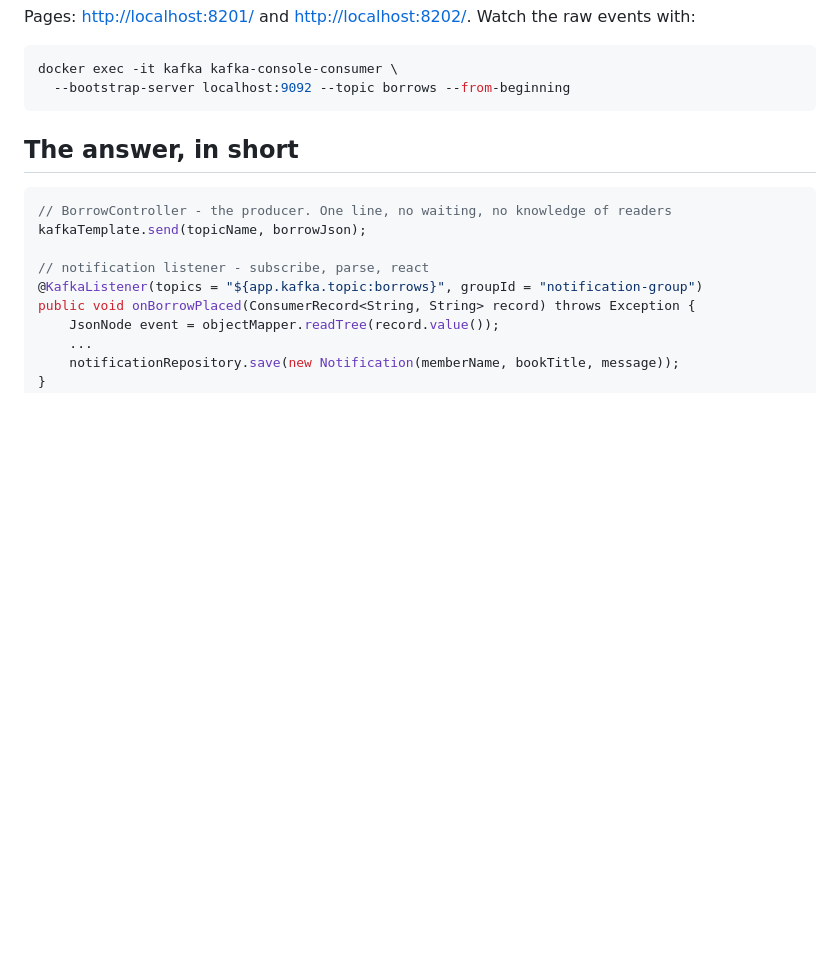
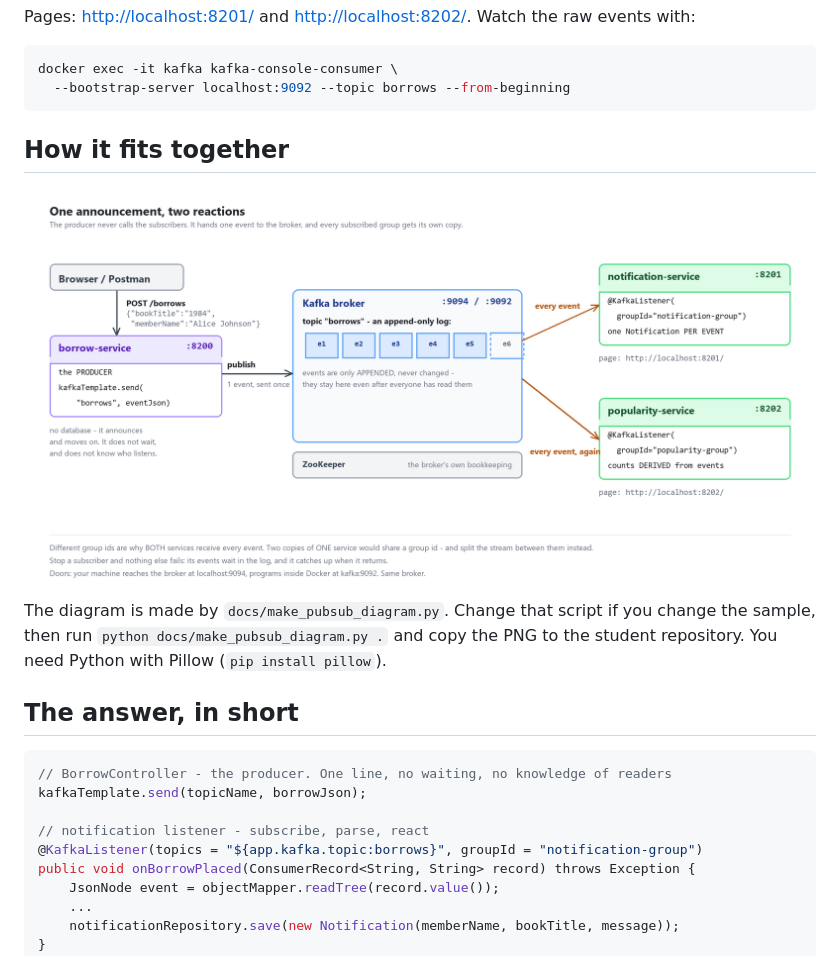
Before and after one commit to cnacha-mfu/sample-boot-pubsub-solution, a Markdown page: README.md, the part around the change. Rendered like a GitHub page; pictures changed too: pubsub-overview.png (added); blank space fills up the shorter version.

Commit message:
Add the overview diagram and its generator script
docs/make_pubsub_diagram.py reproduces pubsub-overview.png byte for byte, so
the figure can change with the sample instead of being redrawn by hand.

Co-Authored-By: Claude Fable 5 <noreply@anthropic.com>

````diff
--- a/README.md
+++ b/README.md
@@ -65,6 +65,15 @@ events with:
 docker exec -it kafka kafka-console-consumer \
   --bootstrap-server localhost:9092 --topic borrows --from-beginning
 ```
+
+## How it fits together
+
+![one announcement, two reactions](pubsub-overview.png)
+
+The diagram is made by `docs/make_pubsub_diagram.py`. Change that script if you
+change the sample, then run `python docs/make_pubsub_diagram.py .` and copy the
+PNG to the student repository. You need Python with Pillow
+(`pip install pillow`).
 
 ## The answer, in short
 
````
Also changed, not shown: 1 other file.
